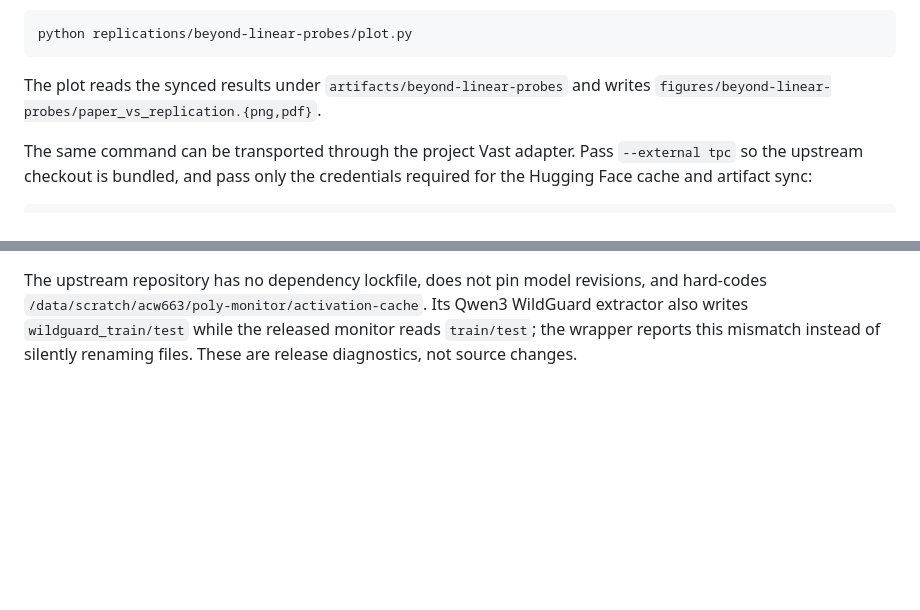
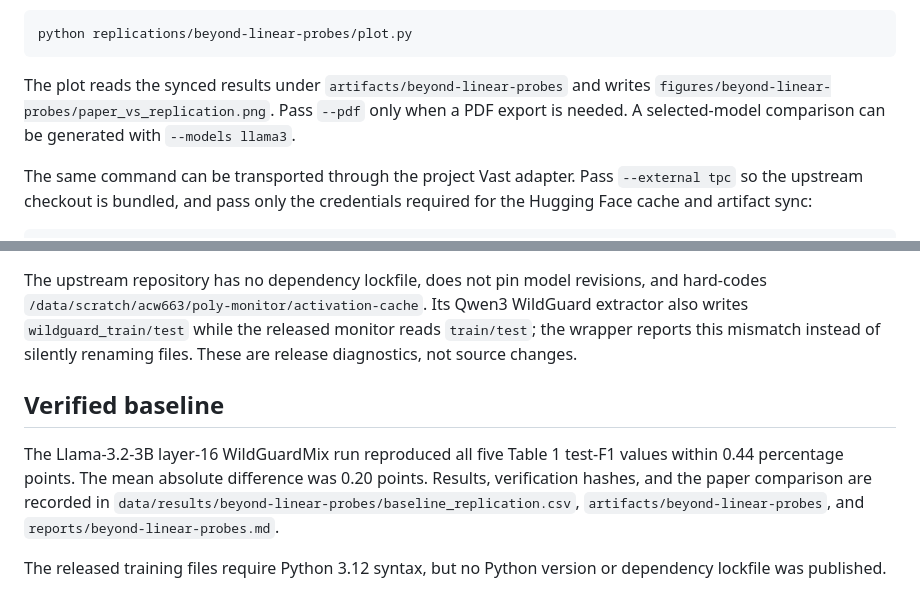
Before and after one commit to baimamboukar/generalizable-interpretability, a Markdown page: replications/beyond-linear-probes/README.md, 2 parts joined by grey strips. Rendered like a GitHub page; blank space fills up the shorter version.

Commit message:
feat(beyond-linear-probes): add baseline and extension workflow

````diff
--- a/replications/beyond-linear-probes/README.md
+++ b/replications/beyond-linear-probes/README.md
@@ -64,7 +64,9 @@ python replications/beyond-linear-probes/plot.py
 ```
 
 The plot reads the synced results under `artifacts/beyond-linear-probes` and
-writes `figures/beyond-linear-probes/paper_vs_replication.{png,pdf}`.
+writes `figures/beyond-linear-probes/paper_vs_replication.png`. Pass `--pdf`
+only when a PDF export is needed. A selected-model comparison can be generated
+with `--models llama3`.
 
 The same command can be transported through the project Vast adapter. Pass
 `--external tpc` so the upstream checkout is bundled, and pass only the
@@ -86,3 +88,14 @@ revisions, and hard-codes `/data/scratch/acw663/poly-monitor/activation-cache`.
 Its Qwen3 WildGuard extractor also writes `wildguard_train/test` while the
 released monitor reads `train/test`; the wrapper reports this mismatch instead
 of silently renaming files. These are release diagnostics, not source changes.
+
+## Verified baseline
+
+The Llama-3.2-3B layer-16 WildGuardMix run reproduced all five Table 1 test-F1
+values within 0.44 percentage points. The mean absolute difference was 0.20
+points. Results, verification hashes, and the paper comparison are recorded in
+`data/results/beyond-linear-probes/baseline_replication.csv`,
+`artifacts/beyond-linear-probes`, and `reports/beyond-linear-probes.md`.
+
+The released training files require Python 3.12 syntax, but no Python version
+or dependency lockfile was published.
````
Also changed, not shown: reports/beyond-linear-probes.md (+35 -4 lines), figures/beyond-linear-probes/llama3-l16/paper_vs_replication.png (added), 11 other files.
